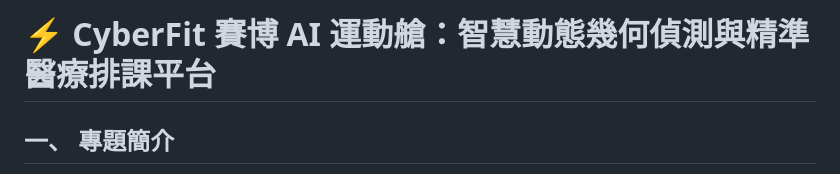
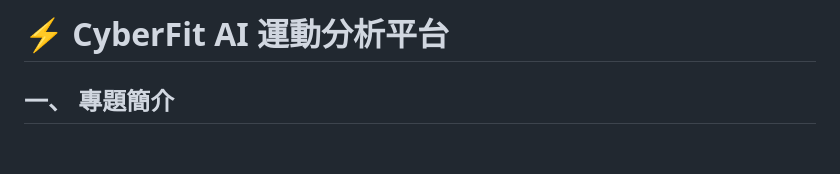
Before and after one commit to lijerry758-ctrl/AI-Sports-Platform, a Markdown page: README.md, the part around the change. GitHub-like rendering; blank space fills up the shorter version.

```diff
--- a/README.md
+++ b/README.md
@@ -1,4 +1,4 @@
-# ⚡ CyberFit 賽博 AI 運動艙：智慧動態幾何偵測與精準醫療排課平台
+# ⚡ CyberFit  AI 運動分析平台
 
 ## 一、 專題簡介
 CyberFit 賽博 AI 運動艙是一套智慧居家健身與姿態幾何偵測平台，主要用來協助學員了解自身居家徒手訓練時的核心與下肢代償狀況。系統透過 Flask 建立網站後端架構，使用 Render PostgreSQL 儲存學員歷史訓練數據與爬蟲文獻標準，並透過 Dashboard 呈現數據控制艙的去噪心法與長期體能佔比統計結果。
```
